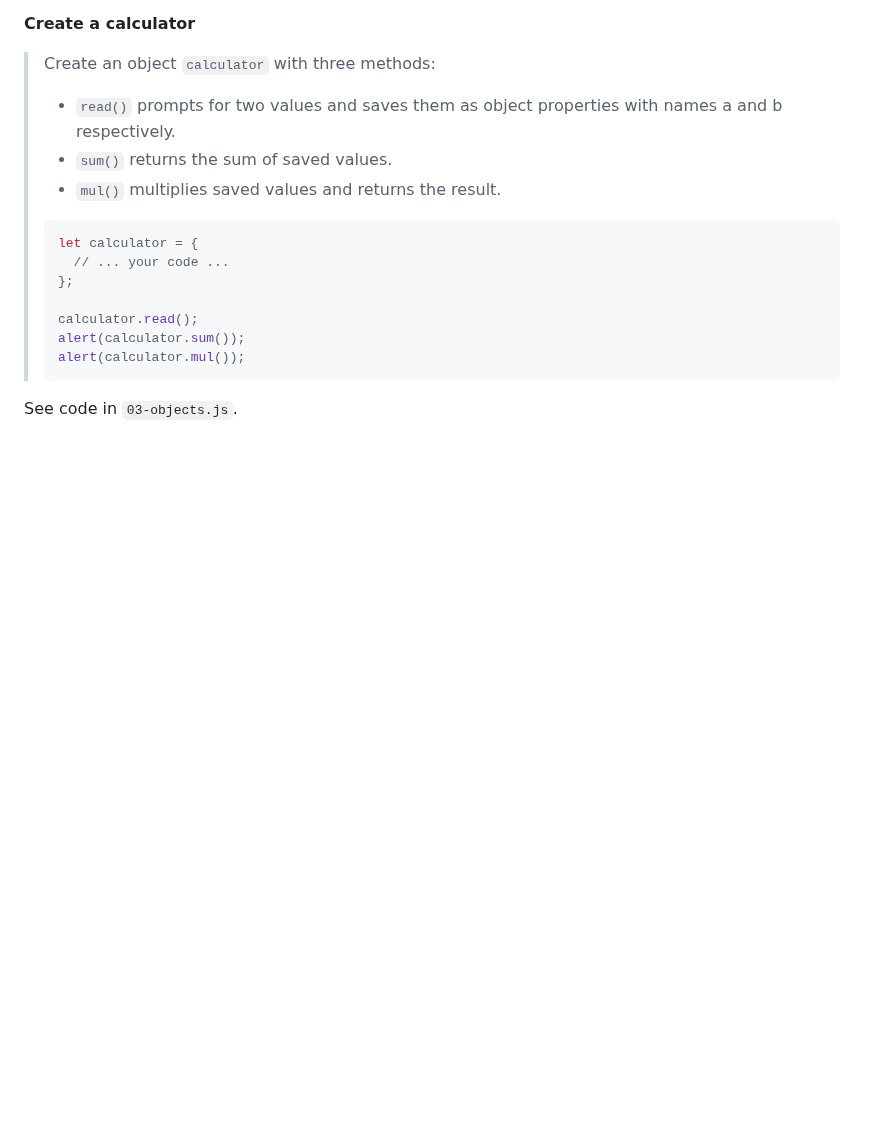
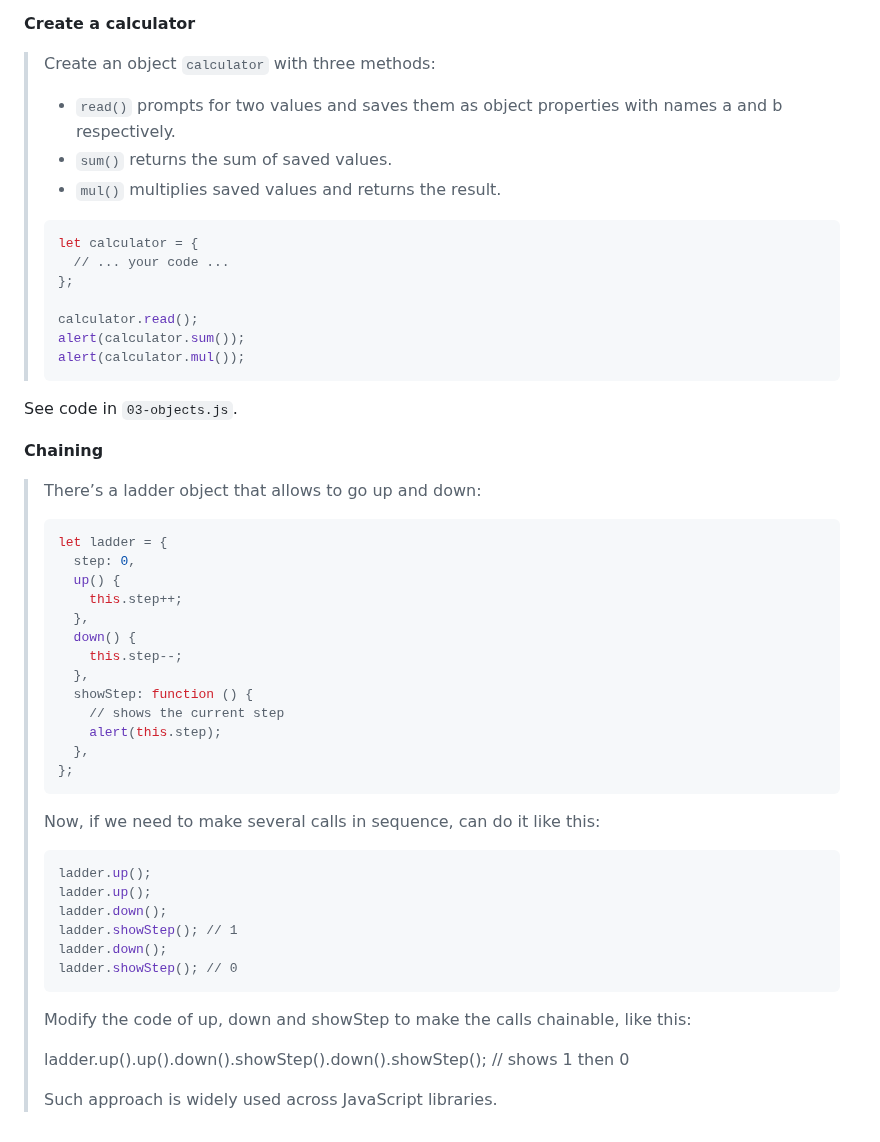
Before and after one commit to p2635/modern-js-tutorial, a Markdown page: tasks/03-objects-basics.md, the part around the change. GitHub-like rendering; blank space fills up the shorter version.

Commit message:
Add ladder task

````diff
--- a/tasks/03-objects-basics.md
+++ b/tasks/03-objects-basics.md
@@ -186,3 +186,40 @@ Lessons learned: The result is not what I thought, the alert actually shows `und
 > ```
 
 See code in `03-objects.js`.
+
+**Chaining**
+
+> There’s a ladder object that allows to go up and down:
+>
+> ```js
+> let ladder = {
+>   step: 0,
+>   up() {
+>     this.step++;
+>   },
+>   down() {
+>     this.step--;
+>   },
+>   showStep: function () {
+>     // shows the current step
+>     alert(this.step);
+>   },
+> };
+> ```
+>
+> Now, if we need to make several calls in sequence, can do it like this:
+>
+> ```js
+> ladder.up();
+> ladder.up();
+> ladder.down();
+> ladder.showStep(); // 1
+> ladder.down();
+> ladder.showStep(); // 0
+> ```
+>
+> Modify the code of up, down and showStep to make the calls chainable, like this:
+>
+> ladder.up().up().down().showStep().down().showStep(); // shows 1 then 0
+>
+> Such approach is widely used across JavaScript libraries.
````
